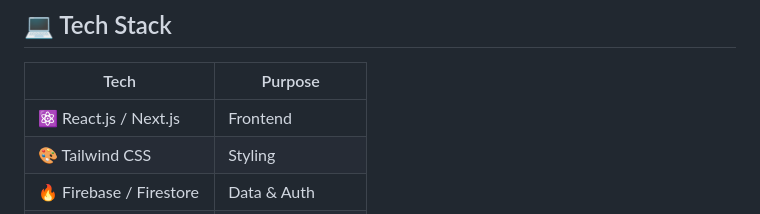
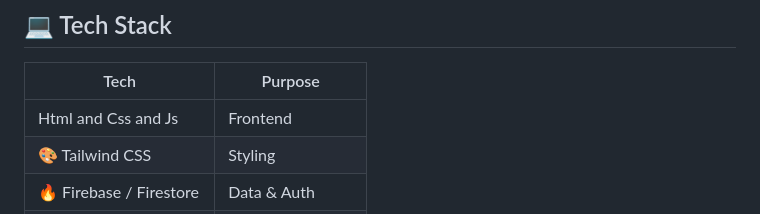
Before and after one commit to UDriven/Study_Space_Main_Page, a Markdown page: README.md, the part around the change. GitHub-like rendering.

Commit message:
Update tech stack section in README

```diff
--- a/README.md
+++ b/README.md
@@ -86,7 +86,7 @@ Create your own study vibe:
 
 | Tech | Purpose |
 |------|----------|
-| ⚛️ React.js / Next.js | Frontend |
+| Html and Css and Js| Frontend |
 | 🎨 Tailwind CSS | Styling |
 | 🔥 Firebase / Firestore | Data & Auth |
 | 🎵 Spotify API | Music Integration |
```
